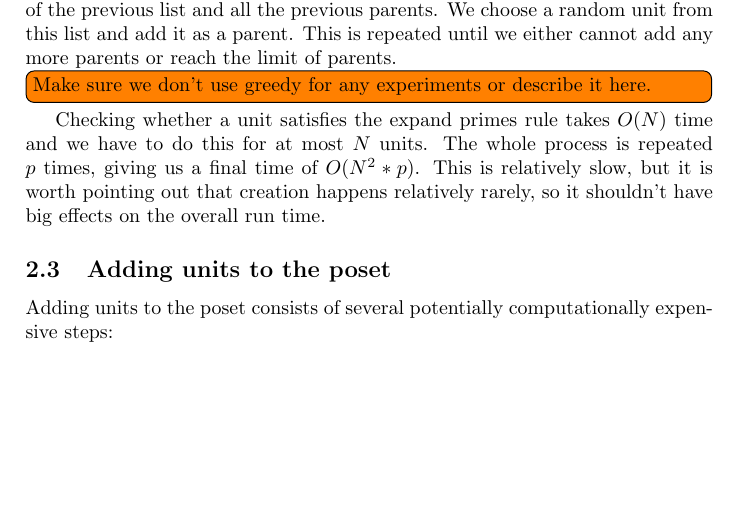
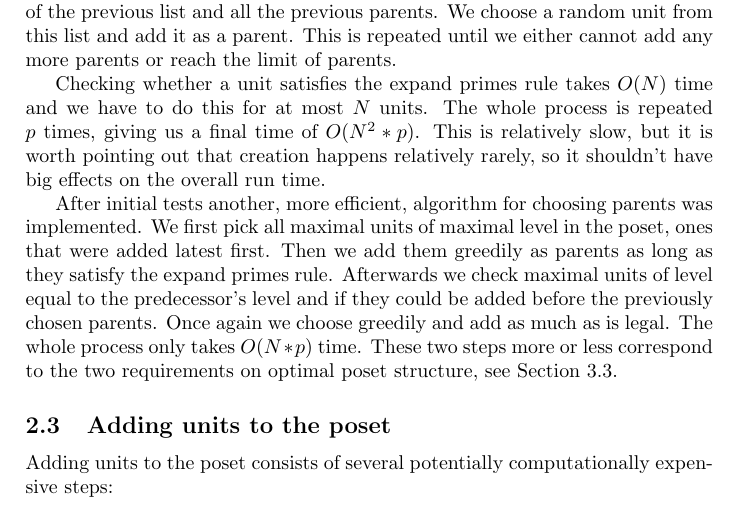
Before and after one commit to aleph-zero-foundation/Proof-of-Concept, a LaTeX document (reports/internal/report.tex): part of page 3 of 6, cut so that both start at the same text, the shorter picture padded with empty space. Compiled offline with pdfLaTeX.

Commit message:
Report: Greedy create description

```diff
--- a/reports/internal/report.tex
+++ b/reports/internal/report.tex
@@ -66,11 +66,16 @@
 			We then take the list of maximal units and remove the members of the previous list and all the previous parents.
 			We choose a random unit from this list and add it as a parent. This is repeated until we either cannot add any more parents or reach the limit of parents.
 
-			\todo[inline]{Make sure we don't use greedy for any experiments or describe it here.}
-
 			Checking whether a unit satisfies the expand primes rule takes $O(N)$ time and we have to do this for at most $N$ units.
 			The whole process is repeated $p$ times, giving us a final time of $O(N^2*p)$.
 			This is relatively slow, but it is worth pointing out that creation happens relatively rarely, so it shouldn't have big effects on the overall run time.
+
+			After initial tests another, more efficient, algorithm for choosing parents was implemented.
+			We first pick all maximal units of maximal level in the poset, ones that were added latest first.
+			Then we add them greedily as parents as long as they satisfy the expand primes rule.
+			Afterwards we check maximal units of level equal to the predecessor's level and if they could be added before the previously chosen parents.
+			Once again we choose greedily and add as much as is legal. The whole process only takes $O(N*p)$ time.
+			These two steps more or less correspond to the two requirements on optimal poset structure, see Section \ref{ssec:posetShape}.
 		\subsection{Adding units to the poset}
 		 \label{sec:adding}
 		 Adding units to the poset consists of several potentially computationally expensive steps:
```
Also changed, not shown: reports/internal/report.tex (1 more changed lines).
